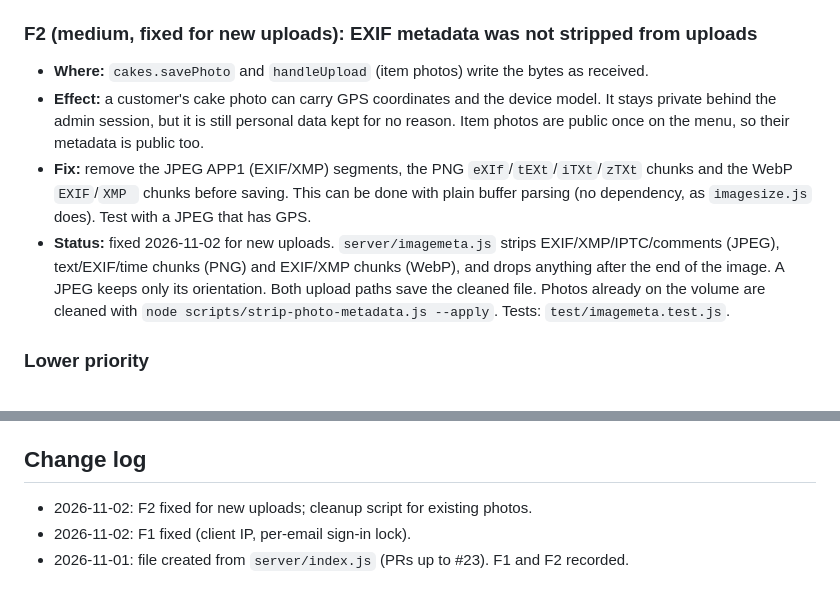
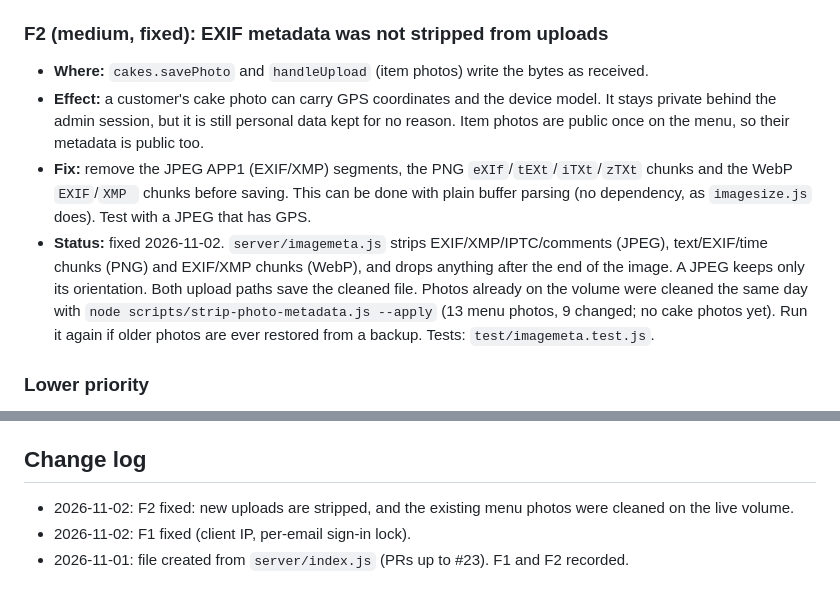
Before and after one commit to ensuey/sweeterside, a Markdown page: claude/security-audit.md, 2 parts joined by grey strips. Drawn GitHub-style.

Commit message:
Security audit: F2 fully fixed
The existing menu photos on the live volume were cleaned with
scripts/strip-photo-metadata.js (13 photos, 9 changed; no cake photos
yet), so F2 is fixed for old photos as well as new uploads.

Co-Authored-By: Claude Opus 5.5 <noreply@anthropic.com>

```diff
--- a/claude/security-audit.md
+++ b/claude/security-audit.md
@@ -153,11 +153,11 @@ Legend:
   - Add a test that a forged `X-Forwarded-For` does not reset the limits.
 - **Status:** fixed 2026-11-02. `clientIp()` reads `Fly-Client-IP` only when running on Fly (`FLY_APP_NAME` set) and the socket address otherwise. `X-Forwarded-For` is ignored. Sign-in also has a per-email lock (20 fails from any address, 15 min), and a lock that has run out starts the count again. Tests: `test/client-ip.test.js`.
 
-### F2 (medium, fixed for new uploads): EXIF metadata was not stripped from uploads
+### F2 (medium, fixed): EXIF metadata was not stripped from uploads
 - **Where:** `cakes.savePhoto` and `handleUpload` (item photos) write the bytes as received.
 - **Effect:** a customer's cake photo can carry GPS coordinates and the device model. It stays private behind the admin session, but it is still personal data kept for no reason. Item photos are public once on the menu, so their metadata is public too.
 - **Fix:** remove the JPEG APP1 (EXIF/XMP) segments, the PNG `eXIf`/`tEXt`/`iTXt`/`zTXt` chunks and the WebP `EXIF`/`XMP ` chunks before saving. This can be done with plain buffer parsing (no dependency, as `imagesize.js` does). Test with a JPEG that has GPS.
-- **Status:** fixed 2026-11-02 for new uploads. `server/imagemeta.js` strips EXIF/XMP/IPTC/comments (JPEG), text/EXIF/time chunks (PNG) and EXIF/XMP chunks (WebP), and drops anything after the end of the image. A JPEG keeps only its orientation. Both upload paths save the cleaned file. Photos already on the volume are cleaned with `node scripts/strip-photo-metadata.js --apply`. Tests: `test/imagemeta.test.js`.
+- **Status:** fixed 2026-11-02. `server/imagemeta.js` strips EXIF/XMP/IPTC/comments (JPEG), text/EXIF/time chunks (PNG) and EXIF/XMP chunks (WebP), and drops anything after the end of the image. A JPEG keeps only its orientation. Both upload paths save the cleaned file. Photos already on the volume were cleaned the same day with `node scripts/strip-photo-metadata.js --apply` (13 menu photos, 9 changed; no cake photos yet). Run it again if older photos are ever restored from a backup. Tests: `test/imagemeta.test.js`.
 
 ### Lower priority
 - **Session cookie:** `fly.toml` sets `FORCE_SECURE_COOKIES=1`, so it is always `Secure` on the live site. Local runs fall back to `X-Forwarded-Proto`.
@@ -166,6 +166,6 @@ Legend:
 - **Domain move (PR #25):** `CANONICAL_HOST` sends GET and HEAD on `www.` and `.fly.dev` to a fixed host. It is not an open redirect, and saves and `/healthz` are not moved.
 
 ## Change log
-- 2026-11-02: F2 fixed for new uploads; cleanup script for existing photos.
+- 2026-11-02: F2 fixed: new uploads are stripped, and the existing menu photos were cleaned on the live volume.
 - 2026-11-02: F1 fixed (client IP, per-email sign-in lock).
 - 2026-11-01: file created from `server/index.js` (PRs up to #23). F1 and F2 recorded.
```
